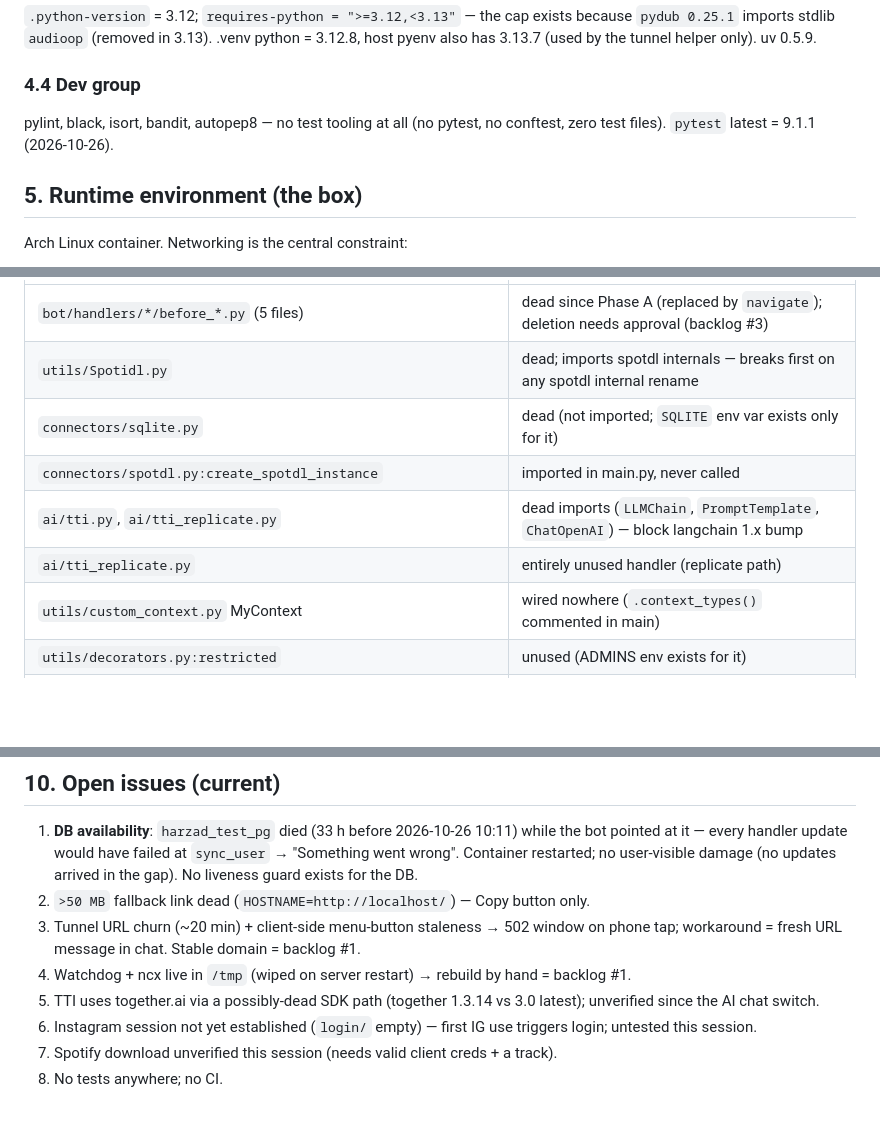
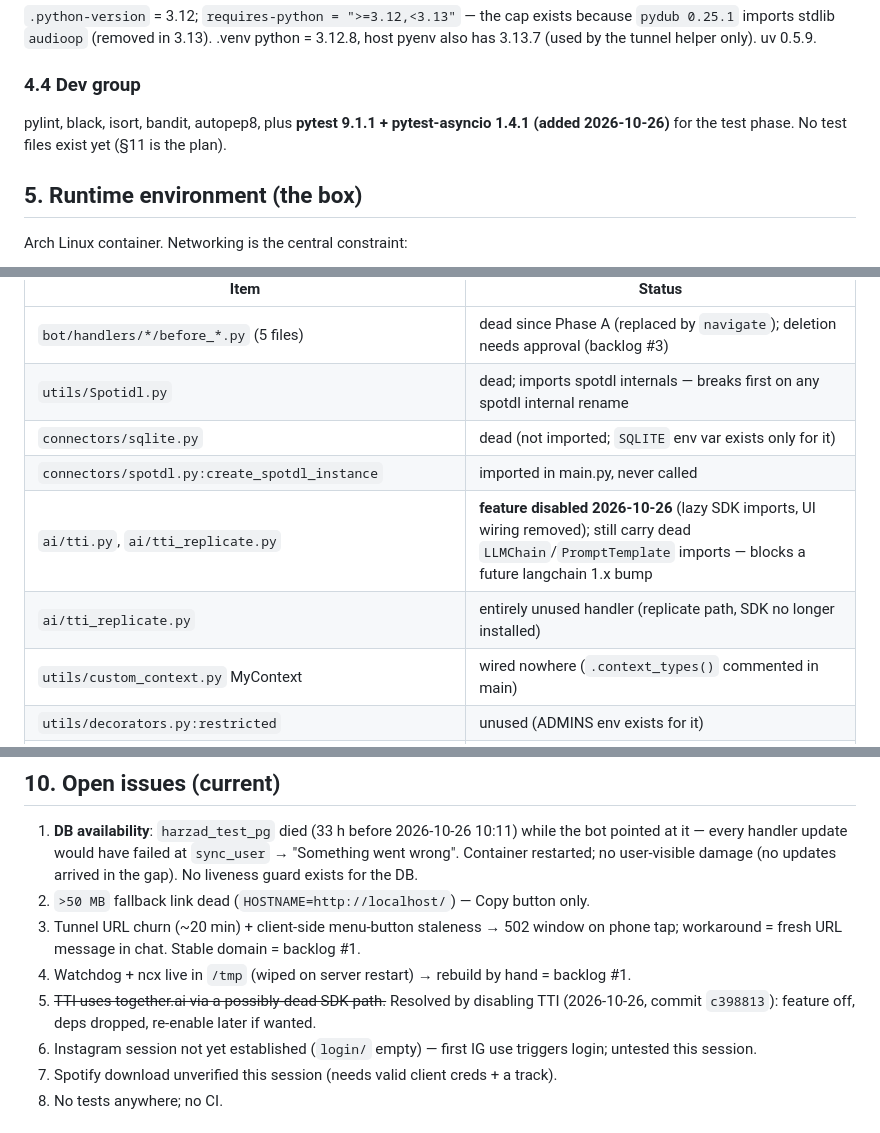
Before and after one commit to nabidam/harzad_bot, a Markdown page: docs/knowledge-base.md, 3 parts joined by grey strips. Rendered like a GitHub page; blank space fills up the shorter version.

```diff
--- a/docs/knowledge-base.md
+++ b/docs/knowledge-base.md
@@ -307,8 +318,8 @@ host pyenv also has 3.13.7 (used by the tunnel helper only). uv 0.5.9.
 
 ### 4.4 Dev group
 
-pylint, black, isort, bandit, autopep8 — no test tooling at all (no pytest, no
-conftest, zero test files). `pytest` latest = 9.1.1 (2026-10-26).
+pylint, black, isort, bandit, autopep8, plus **pytest 9.1.1 + pytest-asyncio 1.4.1
+(added 2026-10-26)** for the test phase. No test files exist yet (§11 is the plan).
 
 ## 5. Runtime environment (the box)
 
@@ -418,8 +429,8 @@ Arch Linux container. Networking is the central constraint:
 | `utils/Spotidl.py` | dead; imports spotdl internals — breaks first on any spotdl internal rename |
 | `connectors/sqlite.py` | dead (not imported; `SQLITE` env var exists only for it) |
 | `connectors/spotdl.py:create_spotdl_instance` | imported in main.py, never called |
-| `ai/tti.py`, `ai/tti_replicate.py` | dead imports (`LLMChain`, `PromptTemplate`, `ChatOpenAI`) — block langchain 1.x bump |
-| `ai/tti_replicate.py` | entirely unused handler (replicate path) |
+| `ai/tti.py`, `ai/tti_replicate.py` | **feature disabled 2026-10-26** (lazy SDK imports, UI wiring removed); still carry dead `LLMChain`/`PromptTemplate` imports — blocks a future langchain 1.x bump |
+| `ai/tti_replicate.py` | entirely unused handler (replicate path, SDK no longer installed) |
 | `utils/custom_context.py` MyContext | wired nowhere (`.context_types()` commented in main) |
 | `utils/decorators.py:restricted` | unused (ADMINS env exists for it) |
 | `settings.py`: `WEBHOOK*`, `SQLITE` consumers, `HF_TOKEN` consumer | unused |
@@ -444,8 +455,8 @@ Arch Linux container. Networking is the central constraint:
    phone tap; workaround = fresh URL message in chat. Stable domain = backlog #1.
 4. Watchdog + ncx live in `/tmp` (wiped on server restart) → rebuild by hand =
    backlog #1.
-5. TTI uses together.ai via a possibly-dead SDK path (together 1.3.14 vs 3.0 latest);
-   unverified since the AI chat switch.
+5. ~~TTI uses together.ai via a possibly-dead SDK path.~~ Resolved by disabling TTI
+   (2026-10-26, commit `c398813`): feature off, deps dropped, re-enable later if wanted.
 6. Instagram session not yet established (`login/` empty) — first IG use triggers
    login; untested this session.
 7. Spotify download unverified this session (needs valid client creds + a track).
```
Also changed, not shown: other parts of docs/knowledge-base.md (+49 -36 lines).
